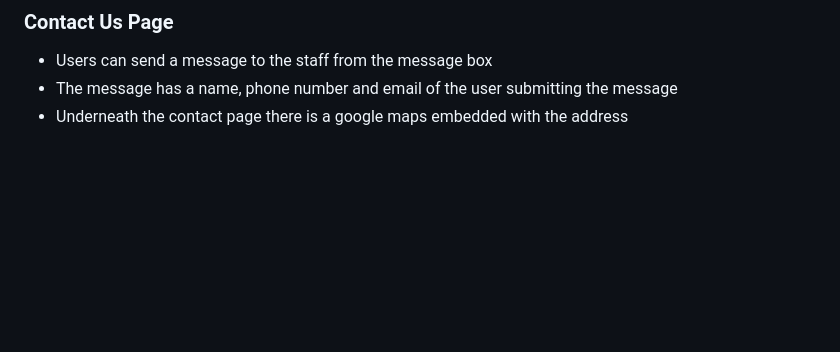
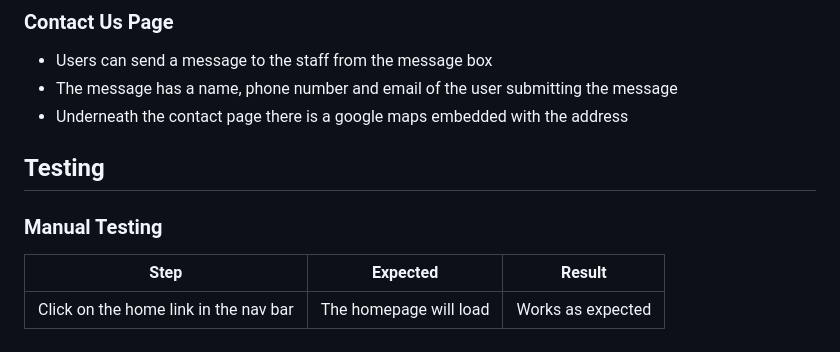
Before and after one commit to LewisBull2303/CL_PP4_The_Wave, a Markdown page: README.md, the part around the change. Drawn GitHub-style; blank space fills up the shorter version.

Commit message:
Added the first manual testing

```diff
--- a/README.md
+++ b/README.md
@@ -327,3 +327,11 @@ The ContactUs Model contains the following:
 - Users can send a message to the staff from the message box
 - The message has a name, phone number and email of the user submitting the message
 - Underneath the contact page there is a google maps embedded with the address
+
+## Testing
+
+### Manual Testing
+
+|Step|Expected|Result|
+|---|---|---|
+|Click on the home link in the nav bar|The homepage will load|Works as expected|
```
